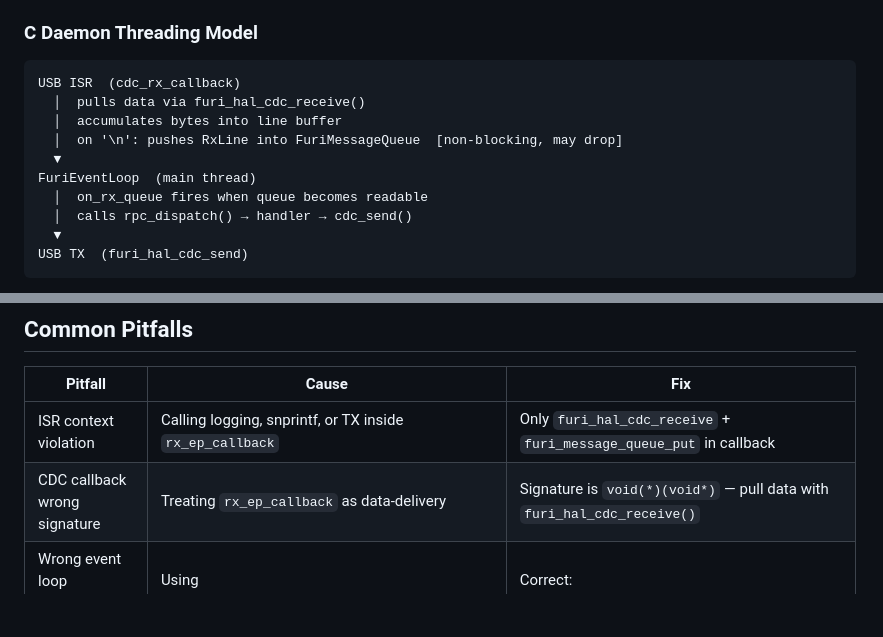
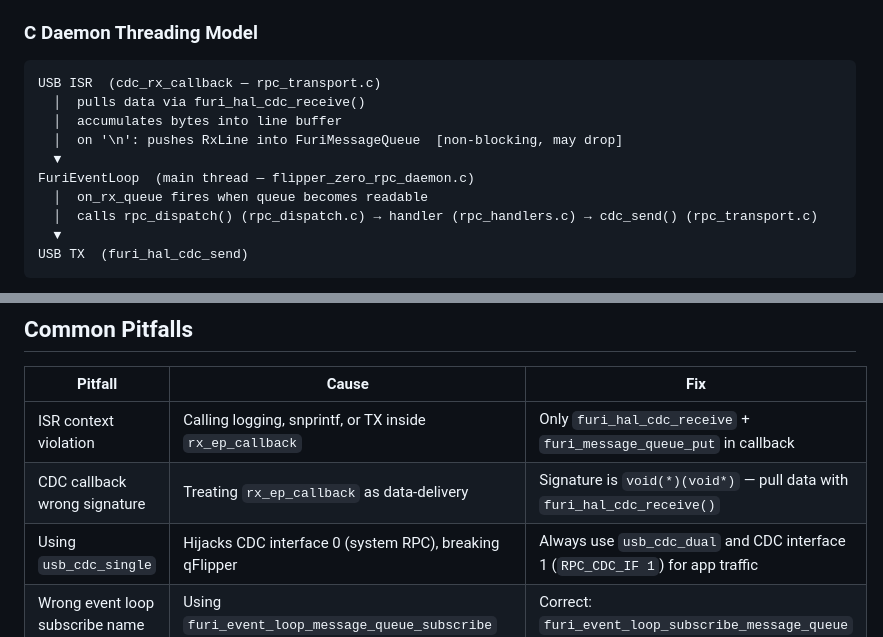
Before and after one commit to blaze6950/DolphinLink, a Markdown page: AGENTS.md, 2 parts joined by grey strips. Drawn GitHub-style; blank space fills up the shorter version.

````diff
--- a/AGENTS.md
+++ b/AGENTS.md
@@ -141,14 +150,14 @@ are supported (`MAX_STREAMS`).
 ### C Daemon Threading Model
 
 ```
-USB ISR  (cdc_rx_callback)
+USB ISR  (cdc_rx_callback — rpc_transport.c)
   │  pulls data via furi_hal_cdc_receive()
   │  accumulates bytes into line buffer
   │  on '\n': pushes RxLine into FuriMessageQueue  [non-blocking, may drop]
   ▼
-FuriEventLoop  (main thread)
+FuriEventLoop  (main thread — flipper_zero_rpc_daemon.c)
   │  on_rx_queue fires when queue becomes readable
-  │  calls rpc_dispatch() → handler → cdc_send()
+  │  calls rpc_dispatch() (rpc_dispatch.c) → handler (rpc_handlers.c) → cdc_send() (rpc_transport.c)
   ▼
 USB TX  (furi_hal_cdc_send)
 ```
@@ -316,6 +336,7 @@ only touching `Commands/RpcCommands.cs` and `FlipperRpcClient.Commands.cs`.
 |---|---|---|
 | ISR context violation | Calling logging, snprintf, or TX inside `rx_ep_callback` | Only `furi_hal_cdc_receive` + `furi_message_queue_put` in callback |
 | CDC callback wrong signature | Treating `rx_ep_callback` as data-delivery | Signature is `void(*)(void*)` — pull data with `furi_hal_cdc_receive()` |
+| Using `usb_cdc_single` | Hijacks CDC interface 0 (system RPC), breaking qFlipper | Always use `usb_cdc_dual` and CDC interface 1 (`RPC_CDC_IF 1`) for app traffic |
 | Wrong event loop subscribe name | Using `furi_event_loop_message_queue_subscribe` | Correct: `furi_event_loop_subscribe_message_queue` |
 | Wrong event loop unsubscribe name | Using `furi_event_loop_message_queue_unsubscribe` | Correct: `furi_event_loop_unsubscribe` (generic, works for all object types) |
 | Wrong event loop callback signature | Returning `bool`, taking `FuriMessageQueue*` | Must return `void`, first param is `FuriEventLoopObject*` |
````
Also changed, not shown: other parts of AGENTS.md (+30 -10 lines).
